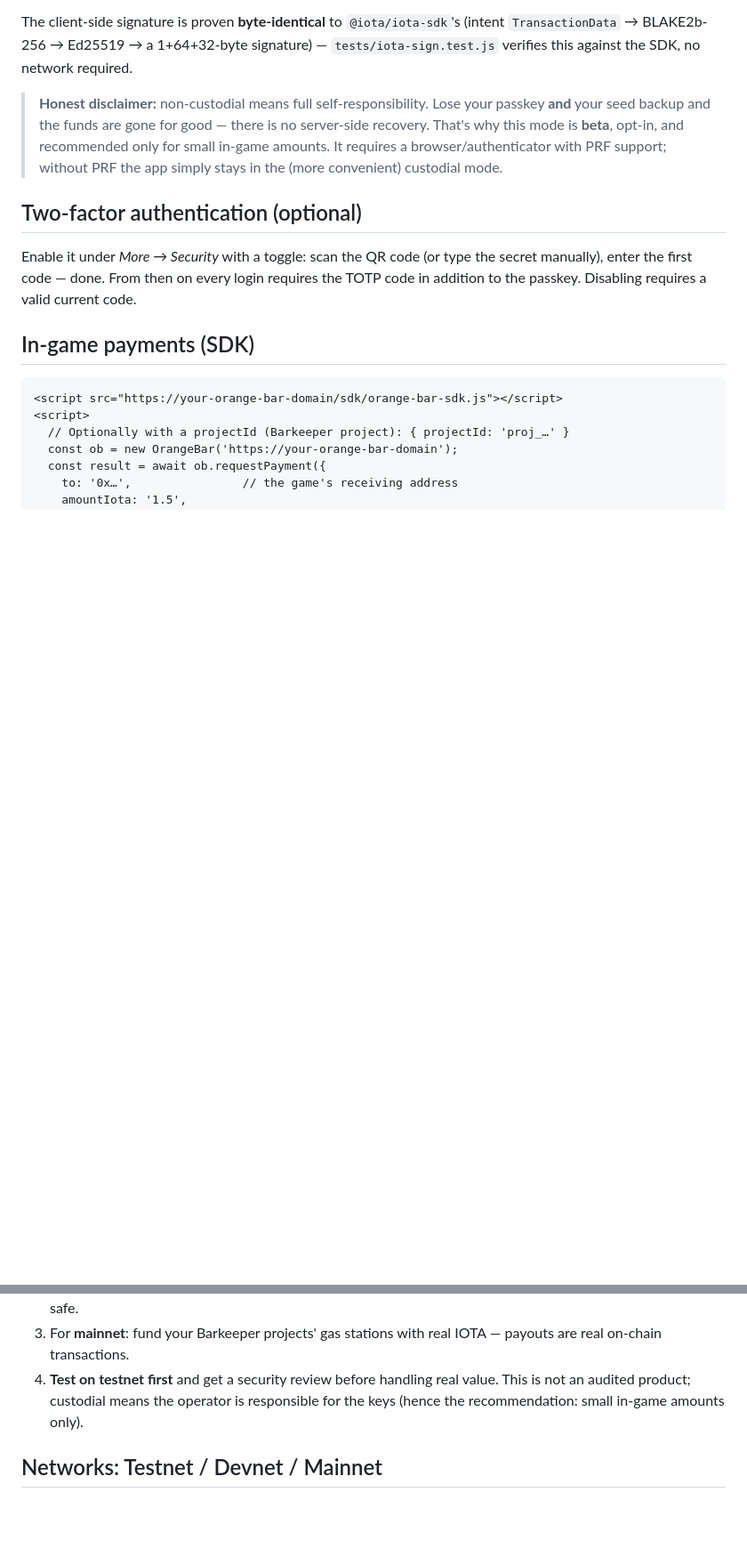
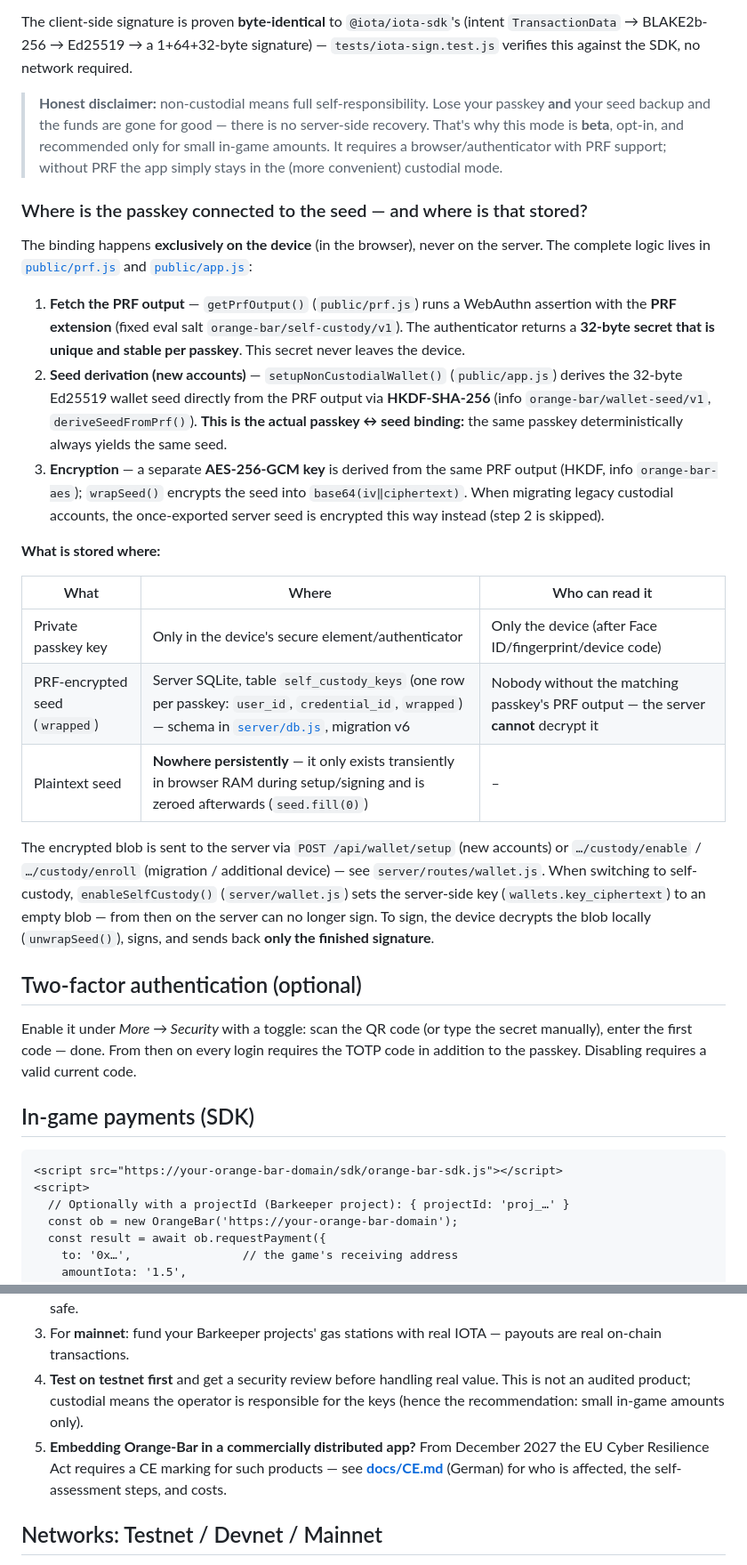
Before and after one commit to lohegrimmig/Orange-Bar, a Markdown page: README.md, 2 parts joined by grey strips. Shown at 89% size. Rendered like a GitHub page; blank space fills up the shorter version.

```diff
--- a/README.md
+++ b/README.md
@@ -309,6 +309,42 @@ The client-side signature is proven **byte-identical** to `@iota/iota-sdk`'s (in
 > in-game amounts. It requires a browser/authenticator with PRF support; without PRF the
 > app simply stays in the (more convenient) custodial mode.
 
+### Where is the passkey connected to the seed — and where is that stored?
+
+The binding happens **exclusively on the device** (in the browser), never on the
+server. The complete logic lives in [`public/prf.js`](public/prf.js) and
+[`public/app.js`](public/app.js):
+
+1. **Fetch the PRF output** — `getPrfOutput()` (`public/prf.js`) runs a WebAuthn
+   assertion with the **PRF extension** (fixed eval salt
+   `orange-bar/self-custody/v1`). The authenticator returns a **32-byte secret
+   that is unique and stable per passkey**. This secret never leaves the device.
+2. **Seed derivation (new accounts)** — `setupNonCustodialWallet()`
+   (`public/app.js`) derives the 32-byte Ed25519 wallet seed directly from the
+   PRF output via **HKDF-SHA-256** (info `orange-bar/wallet-seed/v1`,
+   `deriveSeedFromPrf()`). **This is the actual passkey ↔ seed binding:** the
+   same passkey deterministically always yields the same seed.
+3. **Encryption** — a separate **AES-256-GCM key** is derived from the same PRF
+   output (HKDF, info `orange-bar-aes`); `wrapSeed()` encrypts the seed into
+   `base64(iv‖ciphertext)`. When migrating legacy custodial accounts, the
+   once-exported server seed is encrypted this way instead (step 2 is skipped).
+
+**What is stored where:**
+
+| What | Where | Who can read it |
+|---|---|---|
+| Private passkey key | Only in the device's secure element/authenticator | Only the device (after Face ID/fingerprint/device code) |
+| PRF-encrypted seed (`wrapped`) | Server SQLite, table `self_custody_keys` (one row per passkey: `user_id`, `credential_id`, `wrapped`) — schema in [`server/db.js`](server/db.js), migration v6 | Nobody without the matching passkey's PRF output — the server **cannot** decrypt it |
+| Plaintext seed | **Nowhere persistently** — it only exists transiently in browser RAM during setup/signing and is zeroed afterwards (`seed.fill(0)`) | – |
+
+The encrypted blob is sent to the server via `POST /api/wallet/setup` (new
+accounts) or `…/custody/enable` / `…/custody/enroll` (migration / additional
+device) — see `server/routes/wallet.js`. When switching to self-custody,
+`enableSelfCustody()` (`server/wallet.js`) sets the server-side key
+(`wallets.key_ciphertext`) to an empty blob — from then on the server can no
+longer sign. To sign, the device decrypts the blob locally (`unwrapSeed()`),
+signs, and sends back **only the finished signature**.
+
 ## Two-factor authentication (optional)
 
 Enable it under *More → Security* with a toggle: scan the QR code (or type the secret
@@ -400,6 +436,10 @@ Orange-Bar is a **self-hosted service**. For real use:
 4. **Test on testnet first** and get a security review before handling real value. This
    is not an audited product; custodial means the operator is responsible for the keys
    (hence the recommendation: small in-game amounts only).
+5. **Embedding Orange-Bar in a commercially distributed app?** From December 2027 the
+   EU Cyber Resilience Act requires a CE marking for such products — see
+   **[docs/CE.md](docs/CE.md)** (German) for who is affected, the self-assessment steps,
+   and costs.
 
 ## Networks: Testnet / Devnet / Mainnet
 
```
Also changed, not shown: README.de.md (+42 -0 lines), docs/CE.md (added, +171 -0 lines).
